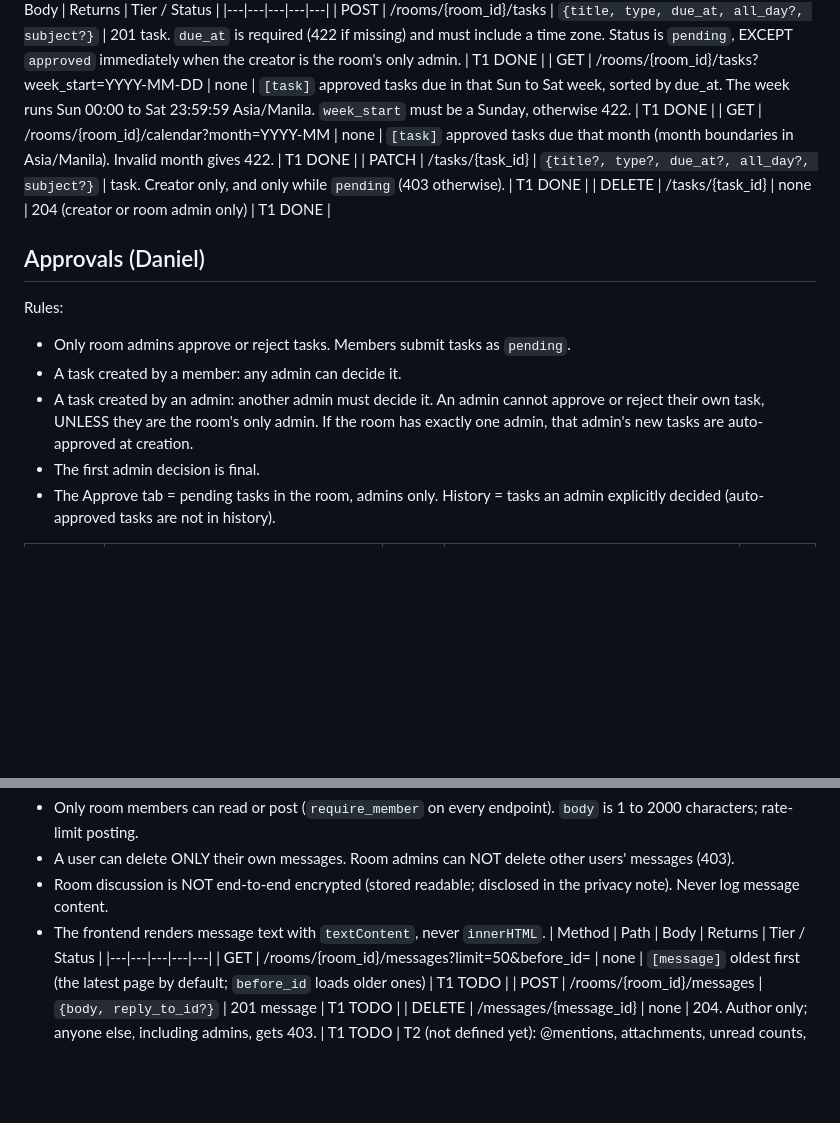
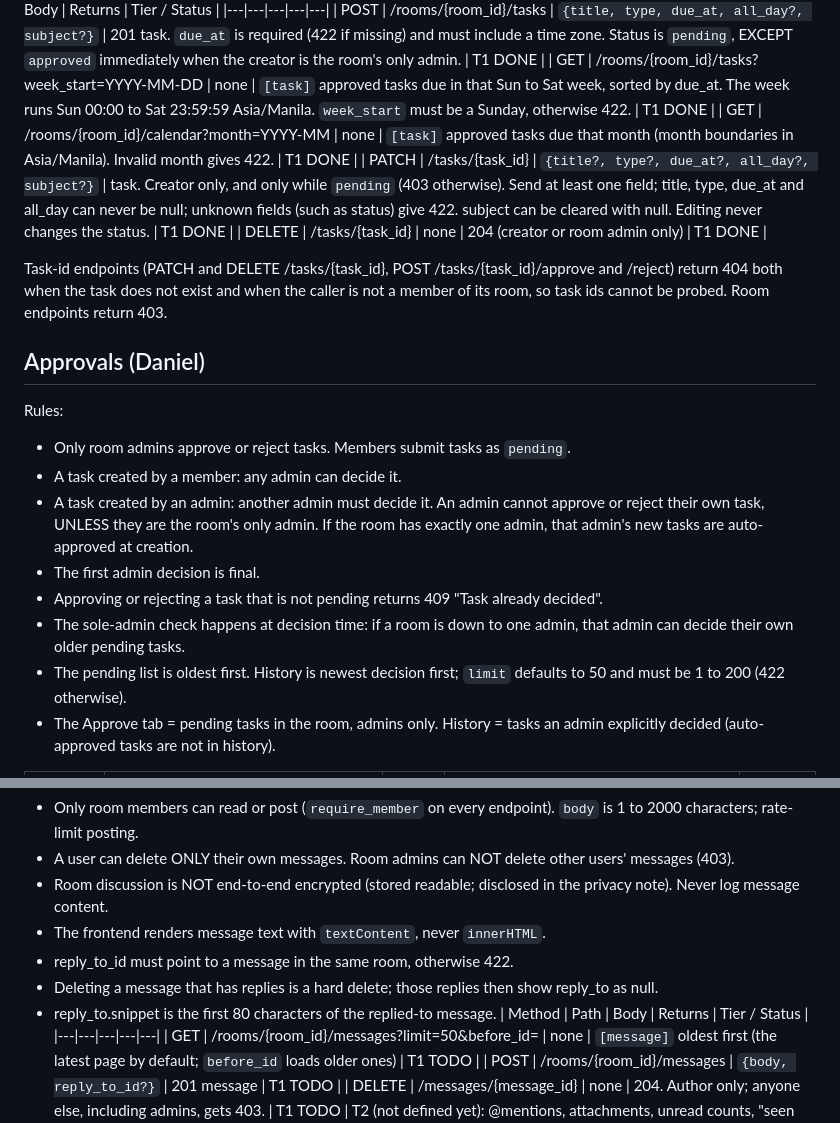
Before and after one commit to thomas0997/roomsync, a Markdown page: docs/api-contract.md, 2 parts joined by grey strips. Drawn GitHub-style; blank space fills up the shorter version.

Commit message:
Contract: 404 rule, PATCH rules, approval rules, discussion reply rules

```diff
--- a/docs/api-contract.md
+++ b/docs/api-contract.md
@@ -58,8 +58,10 @@ Time zone: until the T2 timezone setting exists, weeks and months are calculated
 | POST | /rooms/{room_id}/tasks | `{title, type, due_at, all_day?, subject?}` | 201 task. `due_at` is required (422 if missing) and must include a time zone. Status is `pending`, EXCEPT `approved` immediately when the creator is the room's only admin. | T1 DONE |
 | GET | /rooms/{room_id}/tasks?week_start=YYYY-MM-DD | none | `[task]` approved tasks due in that Sun to Sat week, sorted by due_at. The week runs Sun 00:00 to Sat 23:59:59 Asia/Manila. `week_start` must be a Sunday, otherwise 422. | T1 DONE |
 | GET | /rooms/{room_id}/calendar?month=YYYY-MM | none | `[task]` approved tasks due that month (month boundaries in Asia/Manila). Invalid month gives 422. | T1 DONE |
-| PATCH | /tasks/{task_id} | `{title?, type?, due_at?, all_day?, subject?}` | task. Creator only, and only while `pending` (403 otherwise). | T1 DONE |
+| PATCH | /tasks/{task_id} | `{title?, type?, due_at?, all_day?, subject?}` | task. Creator only, and only while `pending` (403 otherwise). Send at least one field; title, type, due_at and all_day can never be null; unknown fields (such as status) give 422. subject can be cleared with null. Editing never changes the status. | T1 DONE |
 | DELETE | /tasks/{task_id} | none | 204 (creator or room admin only) | T1 DONE |
+
+Task-id endpoints (PATCH and DELETE /tasks/{task_id}, POST /tasks/{task_id}/approve and /reject) return 404 both when the task does not exist and when the caller is not a member of its room, so task ids cannot be probed. Room endpoints return 403.
 
 ## Approvals (Daniel)
 Rules:
@@ -67,6 +69,9 @@ Rules:
 - A task created by a member: any admin can decide it.
 - A task created by an admin: another admin must decide it. An admin cannot approve or reject their own task, UNLESS they are the room's only admin. If the room has exactly one admin, that admin's new tasks are auto-approved at creation.
 - The first admin decision is final.
+- Approving or rejecting a task that is not pending returns 409 "Task already decided".
+- The sole-admin check happens at decision time: if a room is down to one admin, that admin can decide their own older pending tasks.
+- The pending list is oldest first. History is newest decision first; `limit` defaults to 50 and must be 1 to 200 (422 otherwise).
 - The Approve tab = pending tasks in the room, admins only. History = tasks an admin explicitly decided (auto-approved tasks are not in history).
 
 | Method | Path | Body | Returns | Tier / Status |
@@ -83,6 +88,9 @@ Rules:
 - A user can delete ONLY their own messages. Room admins can NOT delete other users' messages (403).
 - Room discussion is NOT end-to-end encrypted (stored readable; disclosed in the privacy note). Never log message content.
 - The frontend renders message text with `textContent`, never `innerHTML`.
+- reply_to_id must point to a message in the same room, otherwise 422.
+- Deleting a message that has replies is a hard delete; those replies then show reply_to as null.
+- reply_to.snippet is the first 80 characters of the replied-to message.
 | Method | Path | Body | Returns | Tier / Status |
 |---|---|---|---|---|
 | GET | /rooms/{room_id}/messages?limit=50&before_id= | none | `[message]` oldest first (the latest page by default; `before_id` loads older ones) | T1 TODO |
```
